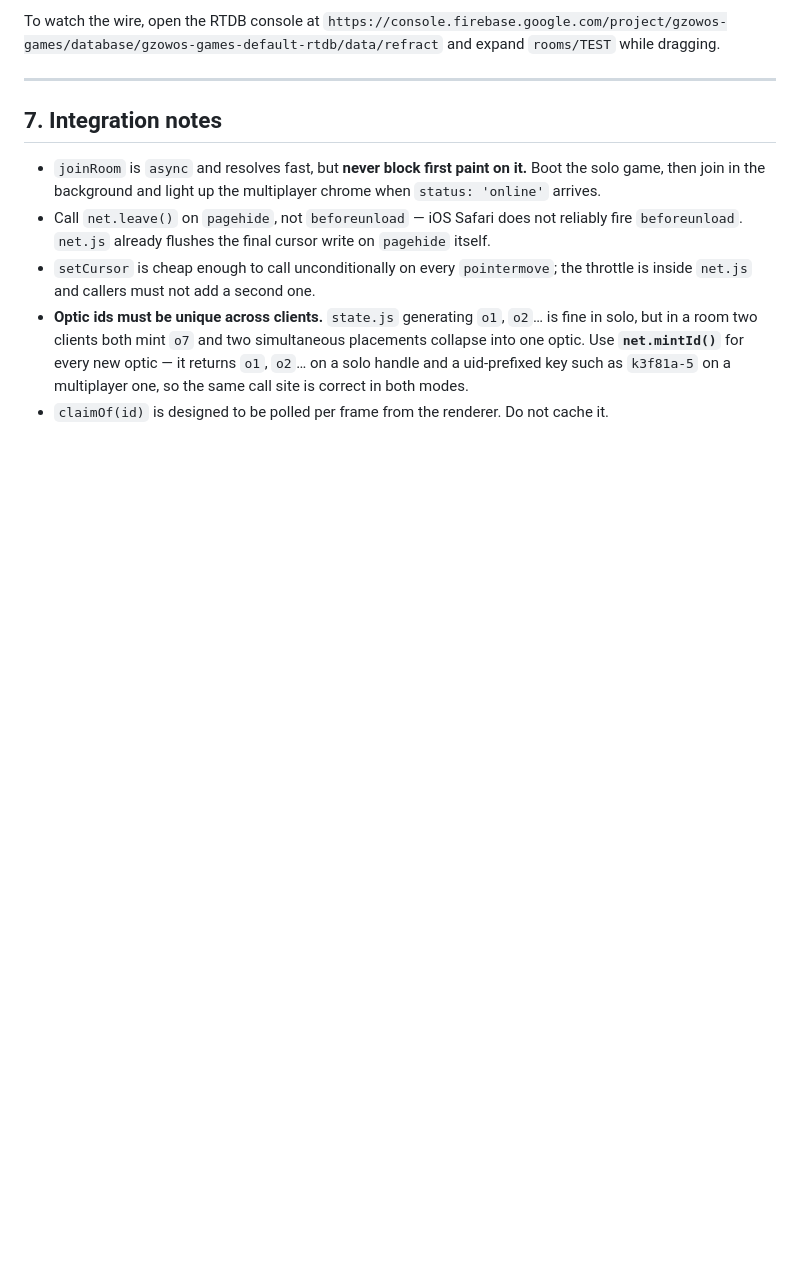
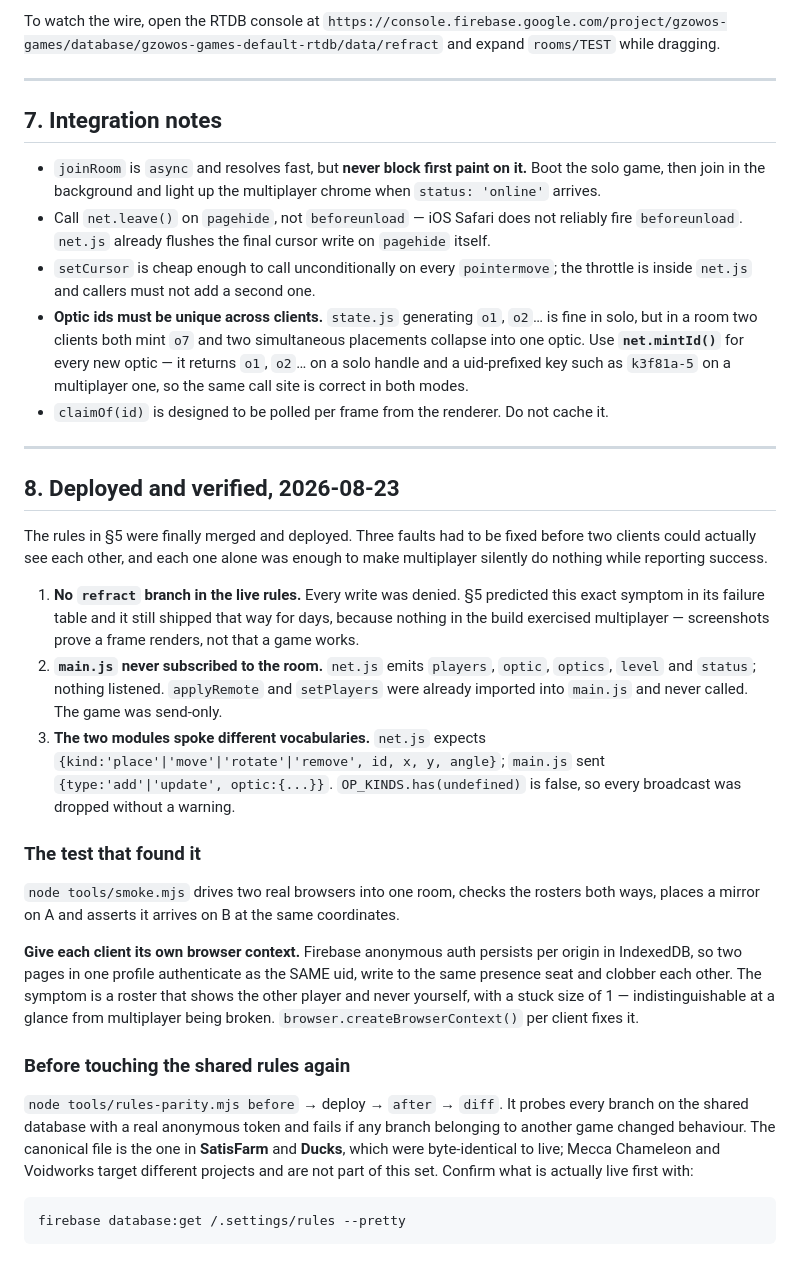
Before and after one commit to JerzySukiennik/refract, a Markdown page: docs/MULTIPLAYER.md, the part around the change. Rendered like a GitHub page; blank space fills up the shorter version.

Commit message:
Document the multiplayer deploy, the three faults, and the shared-auth test trap
Co-Authored-By: Claude Opus 5 <noreply@anthropic.com>

````diff
--- a/docs/MULTIPLAYER.md
+++ b/docs/MULTIPLAYER.md
@@ -390,3 +390,45 @@ and expand `rooms/TEST` while dragging.
   solo handle and a uid-prefixed key such as `k3f81a-5` on a multiplayer one, so the same
   call site is correct in both modes.
 - `claimOf(id)` is designed to be polled per frame from the renderer. Do not cache it.
+
+---
+
+## 8. Deployed and verified, 2026-08-23
+
+The rules in §5 were finally merged and deployed. Three faults had to be fixed before two
+clients could actually see each other, and each one alone was enough to make multiplayer
+silently do nothing while reporting success.
+
+1. **No `refract` branch in the live rules.** Every write was denied. §5 predicted this exact
+   symptom in its failure table and it still shipped that way for days, because nothing in
+   the build exercised multiplayer — screenshots prove a frame renders, not that a game works.
+2. **`main.js` never subscribed to the room.** `net.js` emits `players`, `optic`, `optics`,
+   `level` and `status`; nothing listened. `applyRemote` and `setPlayers` were already
+   imported into `main.js` and never called. The game was send-only.
+3. **The two modules spoke different vocabularies.** `net.js` expects
+   `{kind:'place'|'move'|'rotate'|'remove', id, x, y, angle}`; `main.js` sent
+   `{type:'add'|'update', optic:{...}}`. `OP_KINDS.has(undefined)` is false, so every
+   broadcast was dropped without a warning.
+
+### The test that found it
+
+`node tools/smoke.mjs` drives two real browsers into one room, checks the rosters both ways,
+places a mirror on A and asserts it arrives on B at the same coordinates.
+
+**Give each client its own browser context.** Firebase anonymous auth persists per origin in
+IndexedDB, so two pages in one profile authenticate as the SAME uid, write to the same
+presence seat and clobber each other. The symptom is a roster that shows the other player and
+never yourself, with a stuck size of 1 — indistinguishable at a glance from multiplayer being
+broken. `browser.createBrowserContext()` per client fixes it.
+
+### Before touching the shared rules again
+
+`node tools/rules-parity.mjs before` → deploy → `after` → `diff`. It probes every branch on
+the shared database with a real anonymous token and fails if any branch belonging to another
+game changed behaviour. The canonical file is the one in **SatisFarm** and **Ducks**, which
+were byte-identical to live; Mecca Chameleon and Voidworks target different projects and are
+not part of this set. Confirm what is actually live first with:
+
+```
+firebase database:get /.settings/rules --pretty
+```
````
